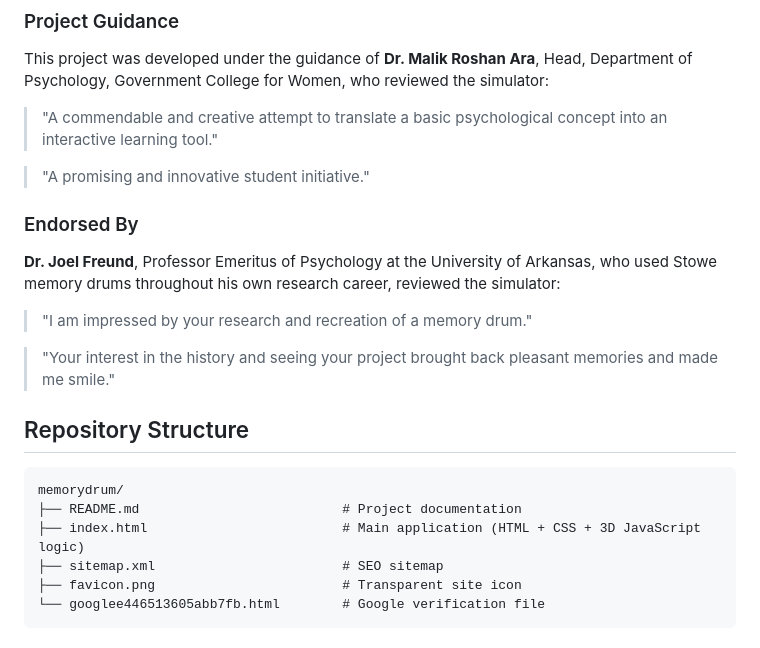
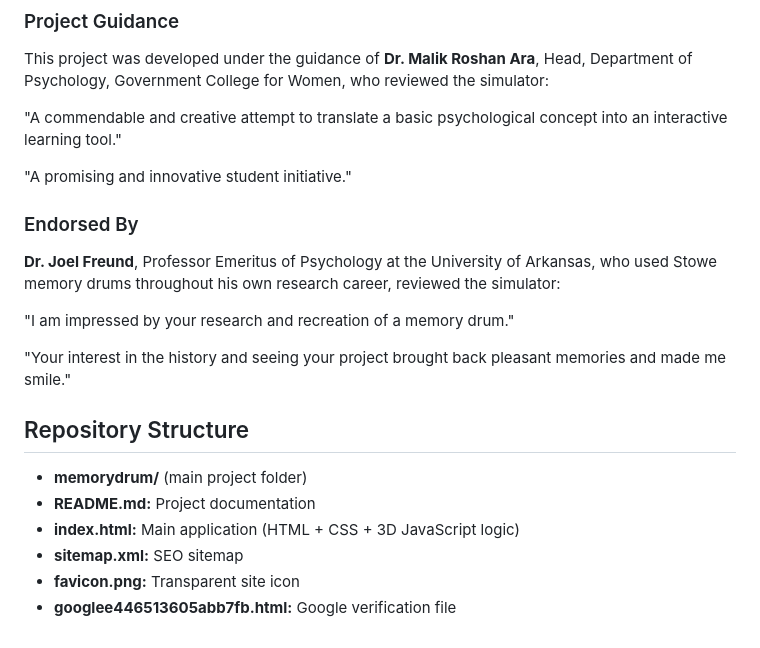
Before and after one commit to sarahqureshipsych-cmd/memorydrum, a Markdown page: README.md, the part around the change. GitHub-like rendering.

````diff
--- a/README.md
+++ b/README.md
@@ -58,25 +58,23 @@ Visit the live web application: [Digital Memory Drum](https://sarahqureshipsych-
 
 This project was developed under the guidance of **Dr. Malik Roshan Ara**, Head, Department of Psychology, Government College for Women, who reviewed the simulator:
 
-> "A commendable and creative attempt to translate a basic psychological concept into an interactive learning tool."
+"A commendable and creative attempt to translate a basic psychological concept into an interactive learning tool."
 
-> "A promising and innovative student initiative."
+"A promising and innovative student initiative."
 
 ### Endorsed By
 
 **Dr. Joel Freund**, Professor Emeritus of Psychology at the University of Arkansas, who used Stowe memory drums throughout his own research career, reviewed the simulator:
 
-> "I am impressed by your research and recreation of a memory drum."
+"I am impressed by your research and recreation of a memory drum."
 
-> "Your interest in the history and seeing your project brought back pleasant memories and made me smile."
+"Your interest in the history and seeing your project brought back pleasant memories and made me smile."
 
 ## Repository Structure
 
-```
-memorydrum/
-├── README.md                          # Project documentation
-├── index.html                         # Main application (HTML + CSS + 3D JavaScript logic)
-├── sitemap.xml                        # SEO sitemap
-├── favicon.png                        # Transparent site icon
-└── googlee446513605abb7fb.html        # Google verification file
-```
+* **memorydrum/** (main project folder)
+* **README.md:** Project documentation
+* **index.html:** Main application (HTML + CSS + 3D JavaScript logic)
+* **sitemap.xml:** SEO sitemap
+* **favicon.png:** Transparent site icon
+* **googlee446513605abb7fb.html:** Google verification file
````
